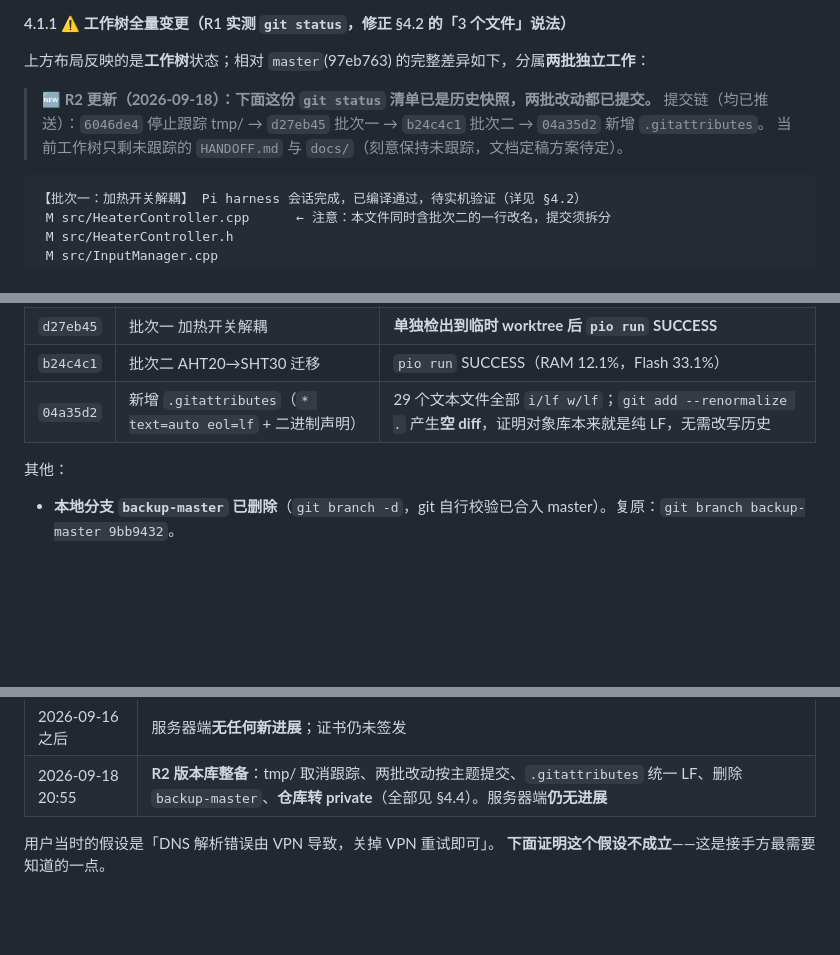
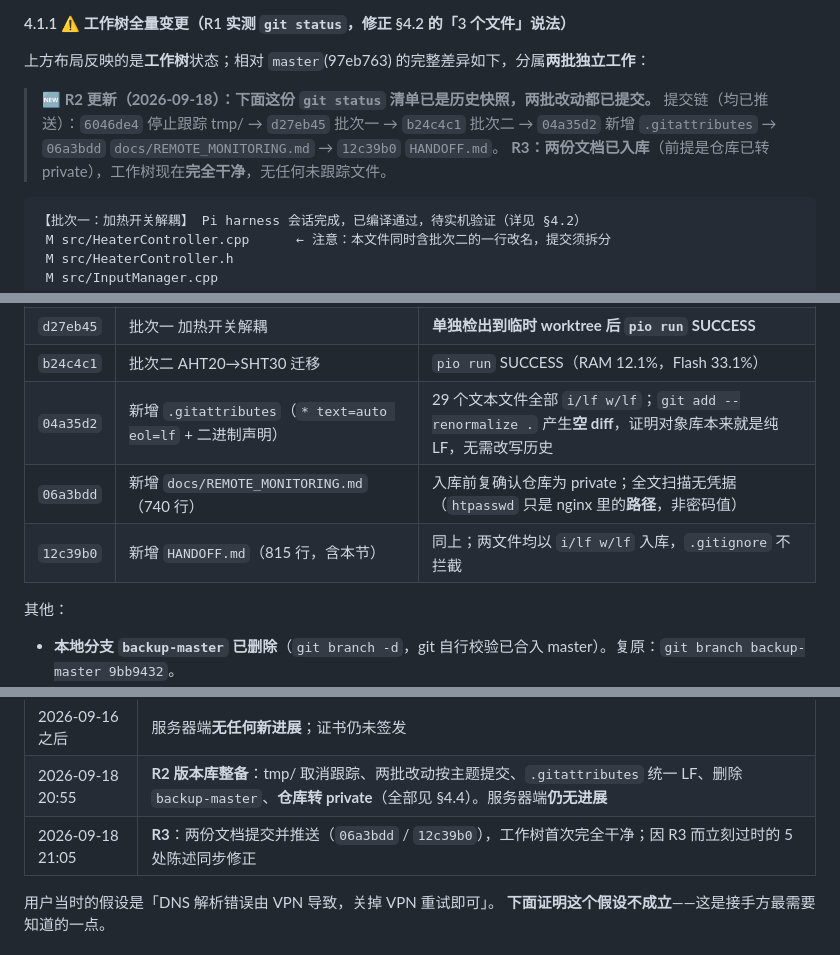
Before and after one commit to emila58035/Cell_incubator, a Markdown page: HANDOFF.md, 3 parts joined by grey strips. GitHub-like rendering; blank space fills up the shorter version.

````diff
--- a/HANDOFF.md
+++ b/HANDOFF.md
@@ -277,8 +277,9 @@ platformio.ini             env: adafruit_feather_esp32s3
 上方布局反映的是**工作树**状态；相对 `master`(97eb763) 的完整差异如下，分属**两批独立工作**：
 
 > **🆕 R2 更新（2026-09-18）：下面这份 `git status` 清单已是历史快照，两批改动都已提交。**
-> 提交链（均已推送）：`6046de4` 停止跟踪 tmp/ → `d27eb45` 批次一 → `b24c4c1` 批次二 → `04a35d2` 新增 `.gitattributes`。
-> 当前工作树只剩未跟踪的 `HANDOFF.md` 与 `docs/`（刻意保持未跟踪，文档定稿方案待定）。
+> 提交链（均已推送）：`6046de4` 停止跟踪 tmp/ → `d27eb45` 批次一 → `b24c4c1` 批次二 → `04a35d2` 新增 `.gitattributes`
+> → `06a3bdd` `docs/REMOTE_MONITORING.md` → `12c39b0` `HANDOFF.md`。
+> **R3：两份文档已入库**（前提是仓库已转 private），工作树现在**完全干净**，无任何未跟踪文件。
 
 ```text
 【批次一：加热开关解耦】 Pi harness 会话完成，已编译通过，待实机验证（详见 §4.2）
@@ -396,6 +397,8 @@ platformio.ini             env: adafruit_feather_esp32s3
 | `d27eb45` | 批次一 加热开关解耦 | **单独检出到临时 worktree 后 `pio run` SUCCESS** |
 | `b24c4c1` | 批次二 AHT20→SHT30 迁移 | `pio run` SUCCESS（RAM 12.1%，Flash 33.1%） |
 | `04a35d2` | 新增 `.gitattributes`（`* text=auto eol=lf` + 二进制声明） | 29 个文本文件全部 `i/lf w/lf`；`git add --renormalize .` 产生**空 diff**，证明对象库本来就是纯 LF，无需改写历史 |
+| `06a3bdd` | 新增 `docs/REMOTE_MONITORING.md`（740 行） | 入库前复确认仓库为 private；全文扫描无凭据（`htpasswd` 只是 nginx 里的**路径**，非密码值） |
+| `12c39b0` | 新增 `HANDOFF.md`（815 行，含本节） | 同上；两文件均以 `i/lf w/lf` 入库，`.gitignore` 不拦截 |
 
 其他：
 
@@ -456,6 +463,7 @@ platformio.ini             env: adafruit_feather_esp32s3
 | 2026-09-17 15:56 | 工作树出现 3 个未提交的加热控制改动（见 §4.2，来源未确认） |
 | 2026-09-16 之后 | 服务器端**无任何新进展**；证书仍未签发 |
 | 2026-09-18 20:55 | **R2 版本库整备**：tmp/ 取消跟踪、两批改动按主题提交、`.gitattributes` 统一 LF、删除 `backup-master`、**仓库转 private**（全部见 §4.4）。服务器端**仍无进展** |
+| 2026-09-18 21:05 | **R3**：两份文档提交并推送（`06a3bdd` / `12c39b0`），工作树首次完全干净；因 R3 而立刻过时的 5 处陈述同步修正 |
 
 用户当时的假设是「DNS 解析错误由 VPN 导致，关掉 VPN 重试即可」。
 **下面证明这个假设不成立**——这是接手方最需要知道的一点。
````
Also changed, not shown: other parts of HANDOFF.md (+13 -8 lines).
